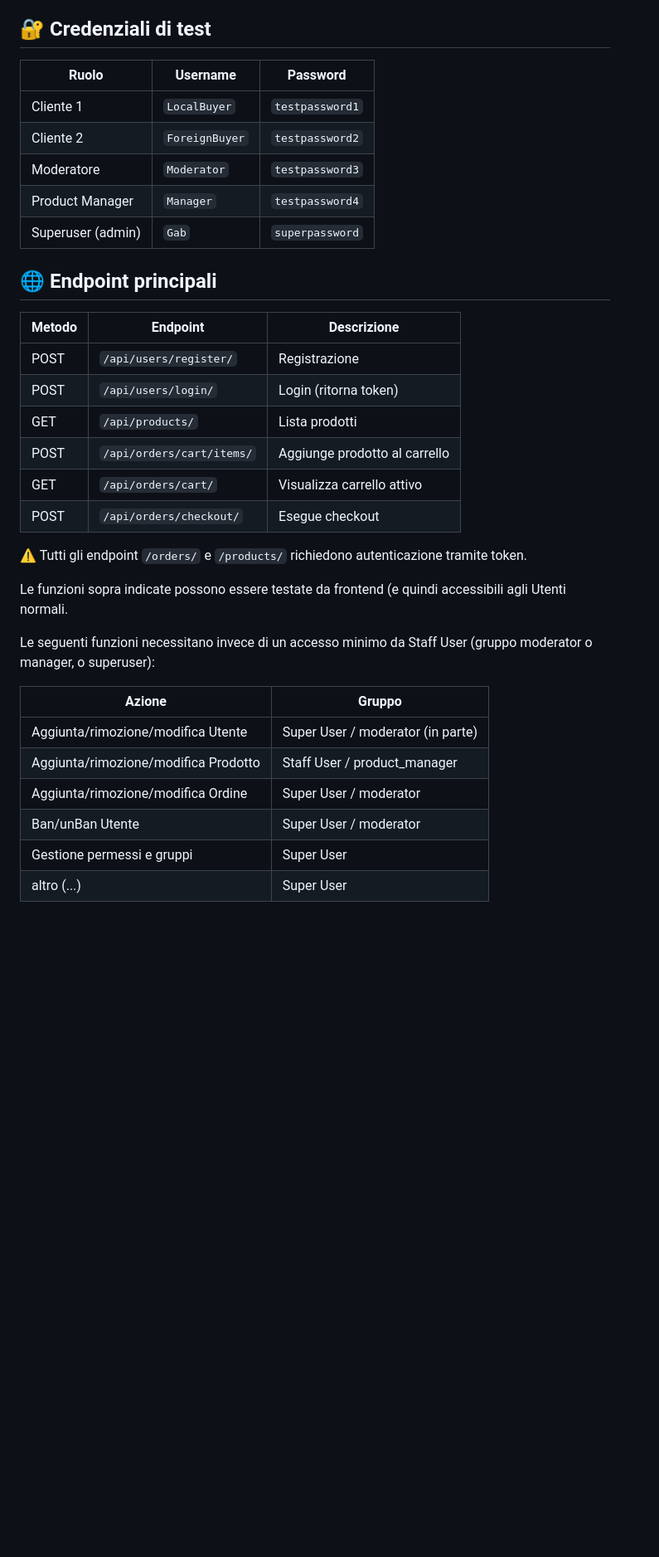
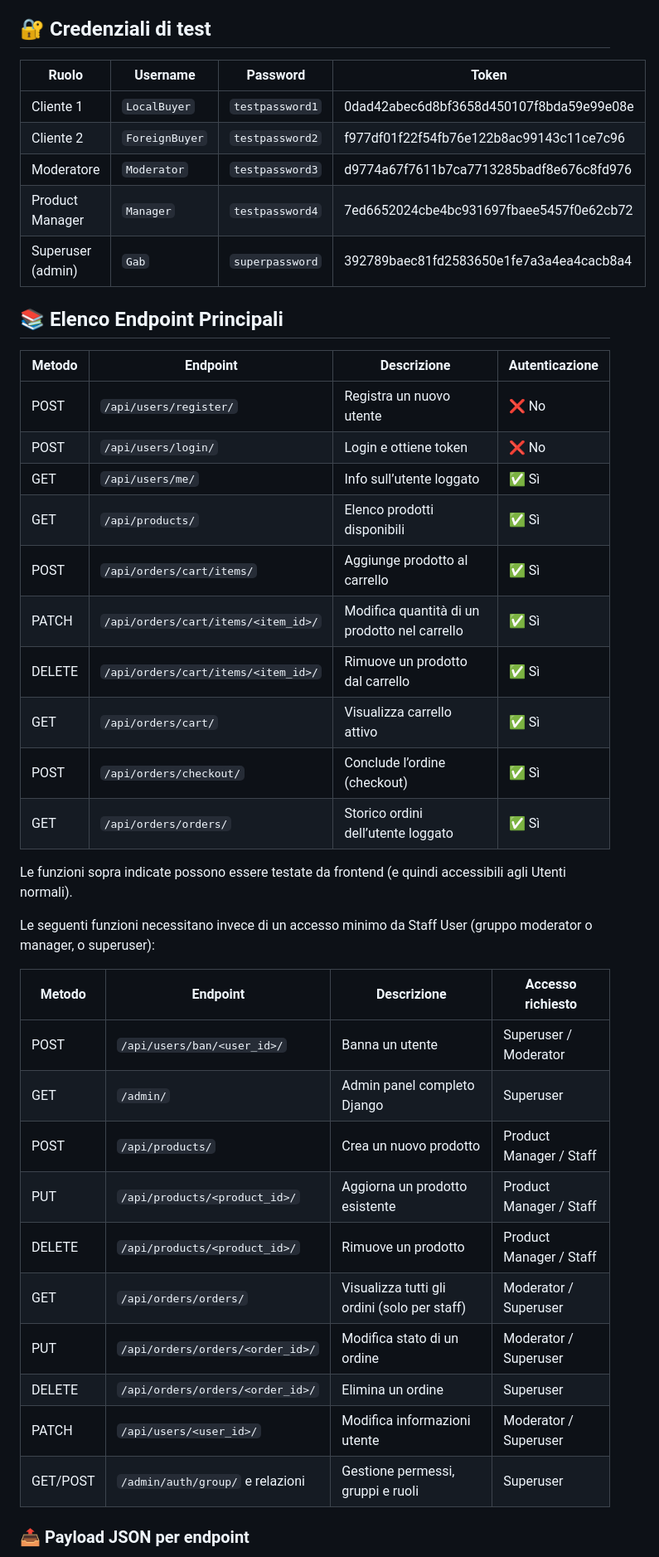
Before and after one commit to gabriele-cmd/progettoPPM-backend2, a Markdown page: README.md, the part around the change printed below. Shown: that part at 83% size. GitHub-like rendering; blank space fills up the shorter version.

Commit message:
aggiunti endpoint e payload piu dettagliati

```diff
--- a/README.md
+++ b/README.md
@@ -49,37 +49,47 @@ Inoltre, può visualizzare i prodotti comprati accedendo alla lista degli OrderI
 
 ## 🔐 Credenziali di test
 
-| Ruolo              | Username     | Password       |
-|--------------------|--------------|----------------|
-| Cliente 1     | `LocalBuyer`   | `testpassword1`  |
-| Cliente 2    | `ForeignBuyer`   | `testpassword2`  |
-| Moderatore         | `Moderator`  | `testpassword3`  |
-| Product Manager    | `Manager`    | `testpassword4`  |
-| Superuser (admin)  | `Gab`      | `superpassword` |
+| Ruolo              | Username     | Password       | Token |
+|--------------------|--------------|----------------|------|
+| Cliente 1     | `LocalBuyer`   | `testpassword1`  | 0dad42abec6d8bf3658d450107f8bda59e99e08e |
+| Cliente 2    | `ForeignBuyer`   | `testpassword2`  | f977df01f22f54fb76e122b8ac99143c11ce7c96 |
+| Moderatore         | `Moderator`  | `testpassword3`  | d9774a67f7611b7ca7713285badf8e676c8fd976 |
+| Product Manager    | `Manager`    | `testpassword4`  | 7ed6652024cbe4bc931697fbaee5457f0e62cb72 |
+| Superuser (admin)  | `Gab`      | `superpassword` | 392789baec81fd2583650e1fe7a3a4ea4cacb8a4 |
 
 
-## 🌐 Endpoint principali
+## 📚 Elenco Endpoint Principali
 
-| Metodo | Endpoint                             | Descrizione                          |
-|--------|--------------------------------------|--------------------------------------|
-| POST   | `/api/users/register/`               | Registrazione                        |
-| POST   | `/api/users/login/`                  | Login (ritorna token)                |
-| GET    | `/api/products/`                     | Lista prodotti                       |
-| POST   | `/api/orders/cart/items/`            | Aggiunge prodotto al carrello        |
-| GET    | `/api/orders/cart/`                  | Visualizza carrello attivo           |
-| POST   | `/api/orders/checkout/`              | Esegue checkout                      |
+| Metodo | Endpoint                                 | Descrizione                                 | Autenticazione |
+|--------|------------------------------------------|---------------------------------------------|----------------|
+| POST   | `/api/users/register/`                   | Registra un nuovo utente                    | ❌ No          |
+| POST   | `/api/users/login/`                      | Login e ottiene token                       | ❌ No          |
+| GET    | `/api/users/me/`                         | Info sull’utente loggato                    | ✅ Sì          |
+| GET    | `/api/products/`                         | Elenco prodotti disponibili                 | ✅ Sì          |
+| POST   | `/api/orders/cart/items/`                | Aggiunge prodotto al carrello               | ✅ Sì          |
+| PATCH  | `/api/orders/cart/items/<item_id>/`      | Modifica quantità di un prodotto nel carrello | ✅ Sì        |
+| DELETE | `/api/orders/cart/items/<item_id>/`      | Rimuove un prodotto dal carrello            | ✅ Sì          |
+| GET    | `/api/orders/cart/`                      | Visualizza carrello attivo                  | ✅ Sì          |
+| POST   | `/api/orders/checkout/`                  | Conclude l’ordine (checkout)                | ✅ Sì          |
+| GET    | `/api/orders/orders/`                    | Storico ordini dell’utente loggato          | ✅ Sì          |
 
-⚠️ Tutti gli endpoint `/orders/` e `/products/` richiedono autenticazione tramite token.
 
-Le funzioni sopra indicate possono essere testate da frontend (e quindi accessibili agli Utenti normali.
+Le funzioni sopra indicate possono essere testate da frontend (e quindi accessibili agli Utenti normali).
 
 Le seguenti funzioni necessitano invece di un accesso minimo da Staff User (gruppo moderator o manager, o superuser):
 
-| Azione                               | Gruppo                              |
-|--------------------------------------|-------------------------------------|
-| Aggiunta/rimozione/modifica Utente   | Super User / moderator (in parte)   |
-| Aggiunta/rimozione/modifica Prodotto | Staff User / product_manager        |
-| Aggiunta/rimozione/modifica Ordine   | Super User / moderator              |
-| Ban/unBan Utente                     | Super User / moderator              |
-| Gestione permessi e gruppi           | Super User                          |
-| altro (...)                          | Super User                          |
+| Metodo | Endpoint                                 | Descrizione                                         | Accesso richiesto       |
+|--------|------------------------------------------|-----------------------------------------------------|--------------------------|
+| POST   | `/api/users/ban/<user_id>/`              | Banna un utente                                     | Superuser / Moderator    |
+| GET    | `/admin/`                                | Admin panel completo Django                         | Superuser                |
+| POST   | `/api/products/`                         | Crea un nuovo prodotto                              | Product Manager / Staff  |
+| PUT    | `/api/products/<product_id>/`            | Aggiorna un prodotto esistente                      | Product Manager / Staff  |
+| DELETE | `/api/products/<product_id>/`            | Rimuove un prodotto                                 | Product Manager / Staff  |
+| GET    | `/api/orders/orders/`                    | Visualizza tutti gli ordini (solo per staff)        | Moderator / Superuser    |
+| PUT    | `/api/orders/orders/<order_id>/`         | Modifica stato di un ordine                         | Moderator / Superuser    |
+| DELETE | `/api/orders/orders/<order_id>/`         | Elimina un ordine                                   | Superuser                |
+| PATCH  | `/api/users/<user_id>/`                  | Modifica informazioni utente                        | Moderator / Superuser    |
+| GET/POST | `/admin/auth/group/` e relazioni       | Gestione permessi, gruppi e ruoli                   | Superuser                |
+
+### 📤 Payload JSON per endpoint
+
```
Also changed, not shown: other parts of README.md (+53 -0 lines).
